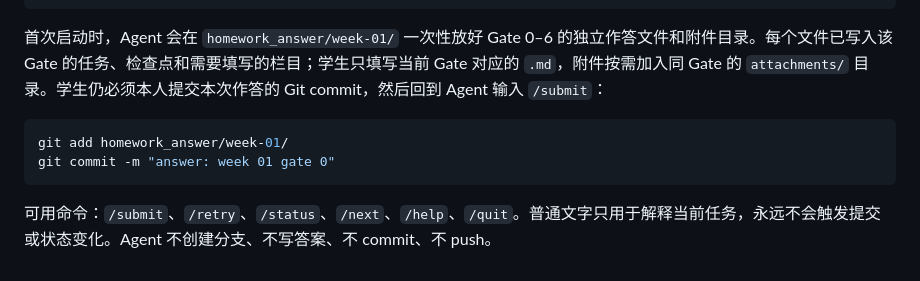
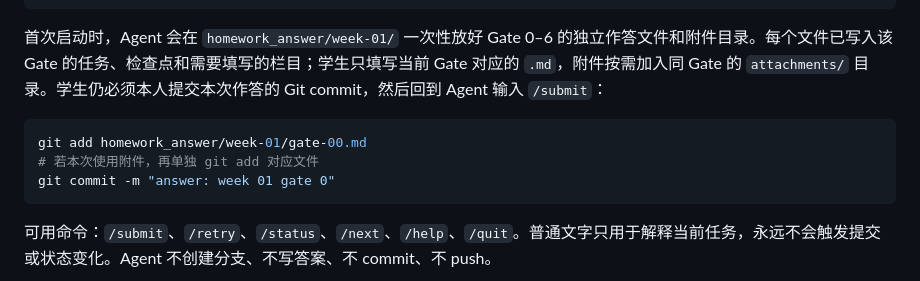
Before and after one commit to justlearner010/transformer-from-scratch-lab, a Markdown page: README.md, the part around the change. Drawn GitHub-style.

Commit message:
docs: stage only the current gate answer

````diff
--- a/README.md
+++ b/README.md
@@ -69,7 +69,8 @@ uv run learning-os agent week-01
 首次启动时，Agent 会在 `homework_answer/week-01/` 一次性放好 Gate 0–6 的独立作答文件和附件目录。每个文件已写入该 Gate 的任务、检查点和需要填写的栏目；学生只填写当前 Gate 对应的 `.md`，附件按需加入同 Gate 的 `attachments/` 目录。学生仍必须本人提交本次作答的 Git commit，然后回到 Agent 输入 `/submit`：
 
 ```bash
-git add homework_answer/week-01/
+git add homework_answer/week-01/gate-00.md
+# 若本次使用附件，再单独 git add 对应文件
 git commit -m "answer: week 01 gate 0"
 ```
 
````
